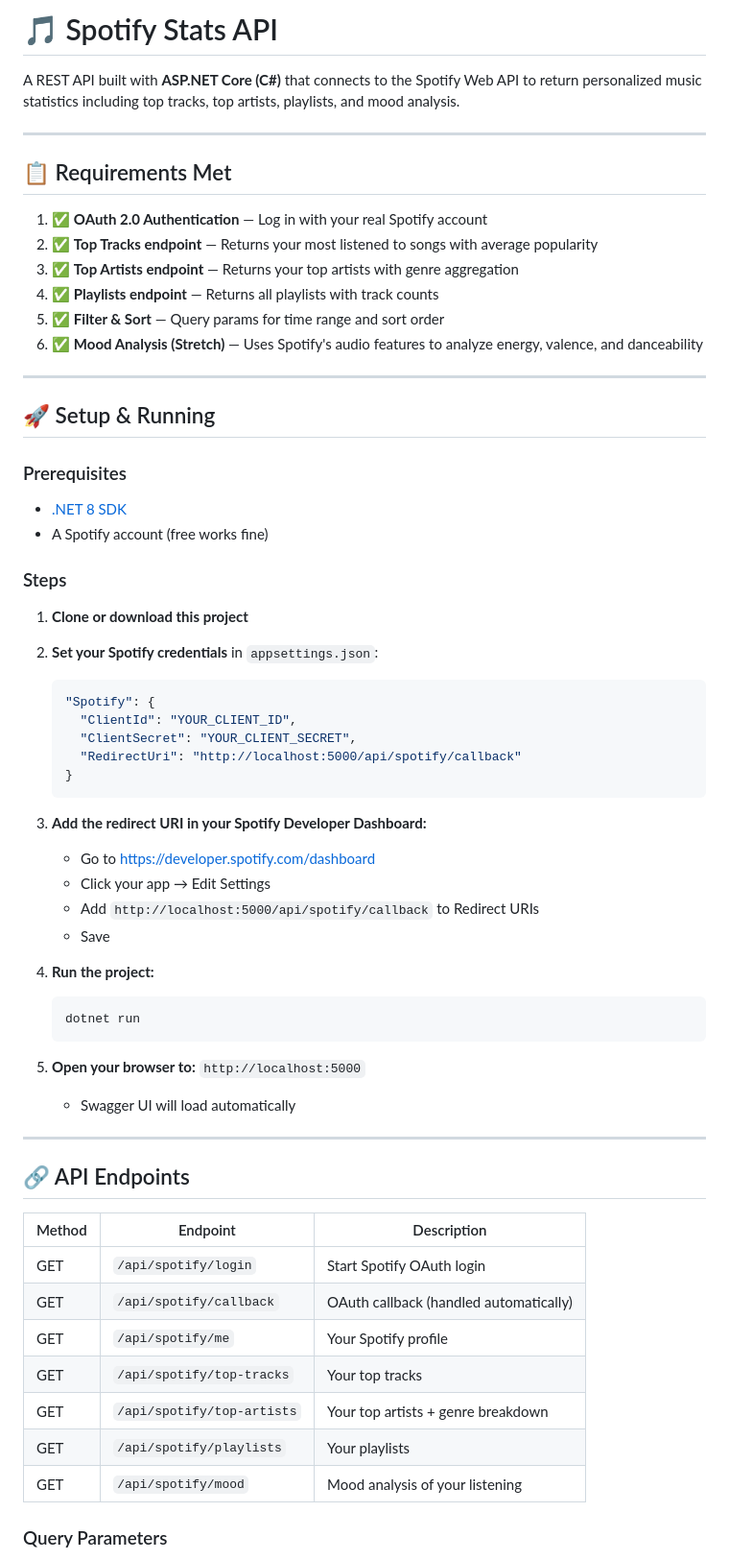
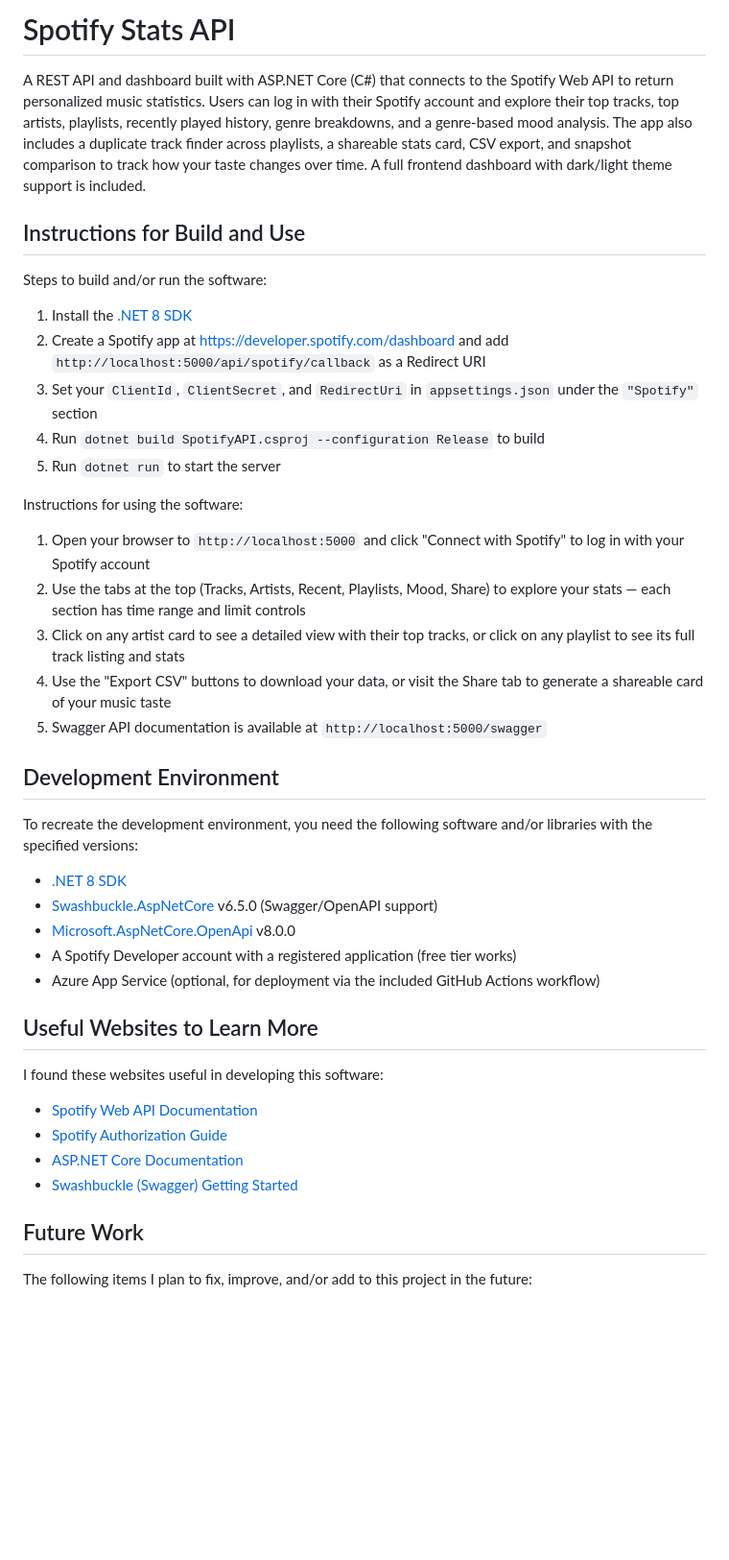
Before and after one commit to ejens0804/SpotifyAnalyzer, a Markdown page: README.md, the part around one of its changes. Shown at 96% size. Drawn GitHub-style; blank space fills up the shorter version.

````diff
--- a/README.md
+++ b/README.md
@@ -1,66 +1,45 @@
-# 🎵 Spotify Stats API
+# Spotify Stats API
 
-A REST API built with **ASP.NET Core (C#)** that connects to the Spotify Web API to return personalized music statistics including top tracks, top artists, playlists, and mood analysis.
+A REST API and dashboard built with ASP.NET Core (C#) that connects to the Spotify Web API to return personalized music statistics. Users can log in with their Spotify account and explore their top tracks, top artists, playlists, recently played history, genre breakdowns, and a genre-based mood analysis. The app also includes a duplicate track finder across playlists, a shareable stats card, CSV export, and snapshot comparison to track how your taste changes over time. A full frontend dashboard with dark/light theme support is included.
 
----
+## Instructions for Build and Use
 
-## 📋 Requirements Met
+Steps to build and/or run the software:
 
-1. ✅ **OAuth 2.0 Authentication** — Log in with your real Spotify account
-2. ✅ **Top Tracks endpoint** — Returns your most listened to songs with average popularity
-3. ✅ **Top Artists endpoint** — Returns your top artists with genre aggregation
-4. ✅ **Playlists endpoint** — Returns all playlists with track counts
-5. ✅ **Filter & Sort** — Query params for time range and sort order
-6. ✅ **Mood Analysis (Stretch)** — Uses Spotify's audio features to analyze energy, valence, and danceability
+1. Install the [.NET 8 SDK](https://dotnet.microsoft.com/download)
+2. Create a Spotify app at https://developer.spotify.com/dashboard and add `http://localhost:5000/api/spotify/callback` as a Redirect URI
+3. Set your `ClientId`, `ClientSecret`, and `RedirectUri` in `appsettings.json` under the `"Spotify"` section
+4. Run `dotnet build SpotifyAPI.csproj --configuration Release` to build
+5. Run `dotnet run` to start the server
 
----
+Instructions for using the software:
 
-## 🚀 Setup & Running
+1. Open your browser to `http://localhost:5000` and click "Connect with Spotify" to log in with your Spotify account
+2. Use the tabs at the top (Tracks, Artists, Recent, Playlists, Mood, Share) to explore your stats — each section has time range and limit controls
+3. Click on any artist card to see a detailed view with their top tracks, or click on any playlist to see its full track listing and stats
+4. Use the "Export CSV" buttons to download your data, or visit the Share tab to generate a shareable card of your music taste
+5. Swagger API documentation is available at `http://localhost:5000/swagger`
 
-### Prerequisites
-- [.NET 8 SDK](https://dotnet.microsoft.com/download)
-- A Spotify account (free works fine)
+## Development Environment
 
-### Steps
+To recreate the development environment, you need the following software and/or libraries with the specified versions:
 
-1. **Clone or download this project**
+* [.NET 8 SDK](https://dotnet.microsoft.com/download)
+* [Swashbuckle.AspNetCore](https://www.nuget.org/packages/Swashbuckle.AspNetCore) v6.5.0 (Swagger/OpenAPI support)
+* [Microsoft.AspNetCore.OpenApi](https://www.nuget.org/packages/Microsoft.AspNetCore.OpenApi) v8.0.0
+* A Spotify Developer account with a registered application (free tier works)
+* Azure App Service (optional, for deployment via the included GitHub Actions workflow)
 
-2. **Set your Spotify credentials** in `appsettings.json`:
-   ```json
-   "Spotify": {
-     "ClientId": "YOUR_CLIENT_ID",
-     "ClientSecret": "YOUR_CLIENT_SECRET",
-     "RedirectUri": "http://localhost:5000/api/spotify/callback"
-   }
-   ```
+## Useful Websites to Learn More
 
-3. **Add the redirect URI in your Spotify Developer Dashboard:**
-   - Go to https://developer.spotify.com/dashboard
-   - Click your app → Edit Settings
-   - Add `http://localhost:5000/api/spotify/callback` to Redirect URIs
-   - Save
+I found these websites useful in developing this software:
 
-4. **Run the project:**
-   ```bash
-   dotnet run
-   ```
+* [Spotify Web API Documentation](https://developer.spotify.com/documentation/web-api)
+* [Spotify Authorization Guide](https://developer.spotify.com/documentation/web-api/concepts/authorization)
+* [ASP.NET Core Documentation](https://learn.microsoft.com/en-us/aspnet/core/?view=aspnetcore-8.0)
+* [Swashbuckle (Swagger) Getting Started](https://learn.microsoft.com/en-us/aspnet/core/tutorials/getting-started-with-swashbuckle)
 
-5. **Open your browser to:** `http://localhost:5000`
-   - Swagger UI will load automatically
+## Future Work
 
----
+The following items I plan to fix, improve, and/or add to this project in the future:
 
-## 🔗 API Endpoints
-
-| Method | Endpoint | Description |
-|--------|----------|-------------|
-| GET | `/api/spotify/login` | Start Spotify OAuth login |
-| GET | `/api/spotify/callback` | OAuth callback (handled automatically) |
-| GET | `/api/spotify/me` | Your Spotify profile |
-| GET | `/api/spotify/top-tracks` | Your top tracks |
-| GET | `/api/spotify/top-artists` | Your top artists + genre breakdown |
-| GET | `/api/spotify/playlists` | Your playlists |
-| GET | `/api/spotify/mood` | Mood analysis of your listening |
-
-### Query Parameters
-
````
Also changed, not shown: other parts of README.md (+4 -33 lines).
